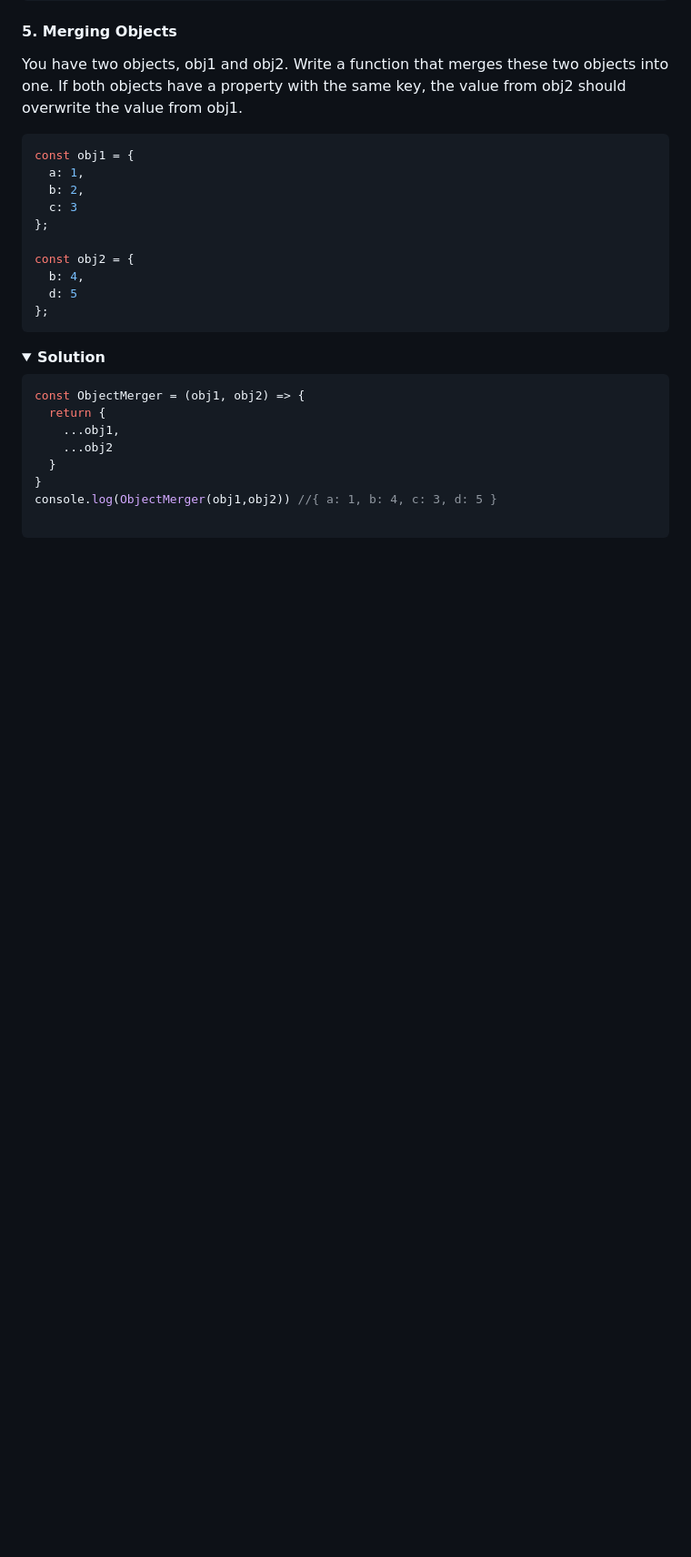
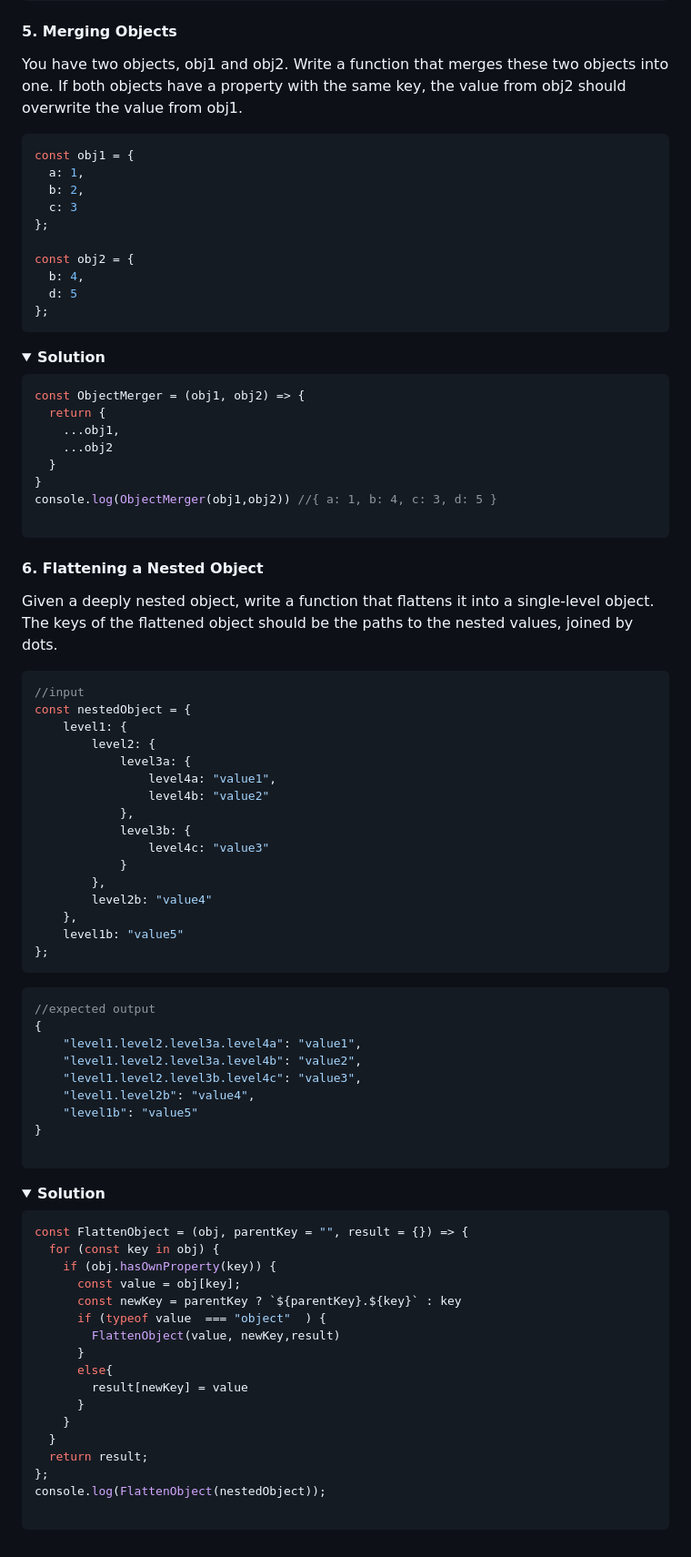
Before and after one commit to srivenkat13/js-practice, a Markdown page: README.md, the part around the change. Shown: that part at 91% size. Rendered like a GitHub page; folded sections open; blank space fills up the shorter version.

Commit message:
6.Flatten Object

````diff
--- a/README.md
+++ b/README.md
@@ -183,3 +183,60 @@ console.log(ObjectMerger(obj1,obj2)) //{ a: 1, b: 4, c: 3, d: 5 }
 
 ```
 </details>
+
+
+#### 6. Flattening a Nested Object
+Given a deeply nested object, write a function that flattens it into a single-level object. The keys of the flattened object should be the paths to the nested values, joined by dots.
+
+```js
+//input
+const nestedObject = {
+    level1: {
+        level2: {
+            level3a: {
+                level4a: "value1",
+                level4b: "value2"
+            },
+            level3b: {
+                level4c: "value3"
+            }
+        },
+        level2b: "value4"
+    },
+    level1b: "value5"
+};
+```
+
+```js
+//expected output
+{
+    "level1.level2.level3a.level4a": "value1",
+    "level1.level2.level3a.level4b": "value2",
+    "level1.level2.level3b.level4c": "value3",
+    "level1.level2b": "value4",
+    "level1b": "value5"
+}
+
+```
+<details><summary><b>Solution</b></summary>
+
+```js
+const FlattenObject = (obj, parentKey = "", result = {}) => {
+  for (const key in obj) {
+    if (obj.hasOwnProperty(key)) {
+      const value = obj[key];
+      const newKey = parentKey ? `${parentKey}.${key}` : key
+      if (typeof value  === "object"  ) {
+        FlattenObject(value, newKey,result)
+      }
+      else{
+        result[newKey] = value
+      }
+    }
+  }
+  return result;
+};
+console.log(FlattenObject(nestedObject));
+
+```
+</details>
````
